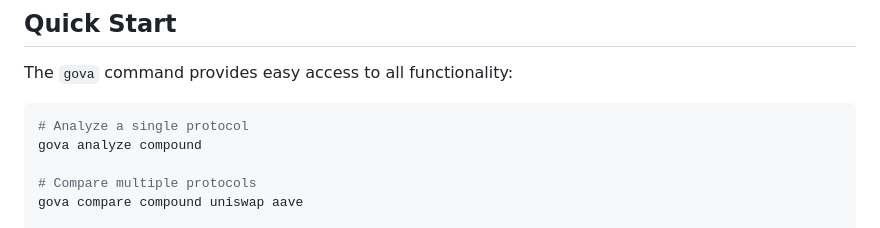
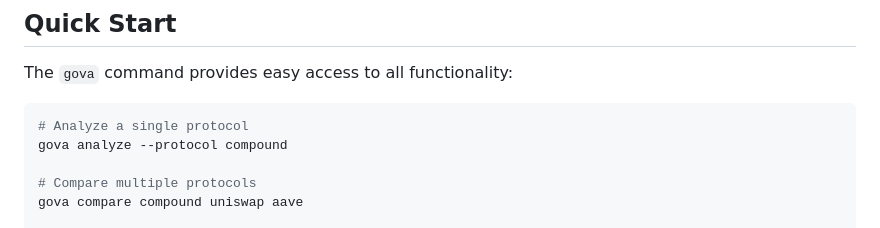
Before and after one commit to uelkerd/governance-token-distribution-analyzer, a Markdown page: README.md, the part around the change. Drawn GitHub-style.

Commit message:
Update README.md
Co-authored-by: gemini-code-assist[bot] <176961590+gemini-code-assist[bot]@users.noreply.github.com>

````diff
--- a/README.md
+++ b/README.md
@@ -38,7 +38,7 @@ The `gova` command provides easy access to all functionality:
 
 ```bash
 # Analyze a single protocol
-gova analyze compound
+gova analyze --protocol compound
 
 # Compare multiple protocols
 gova compare compound uniswap aave
````
